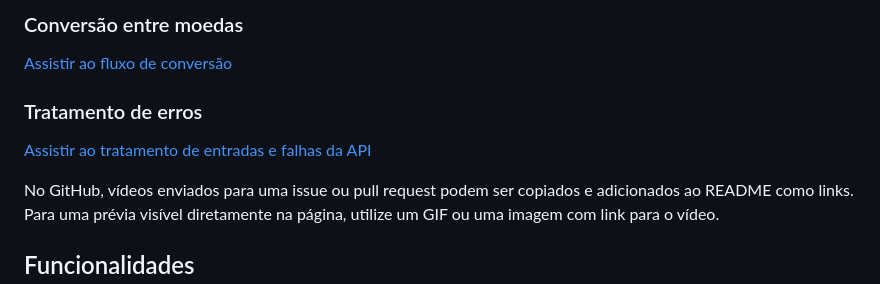
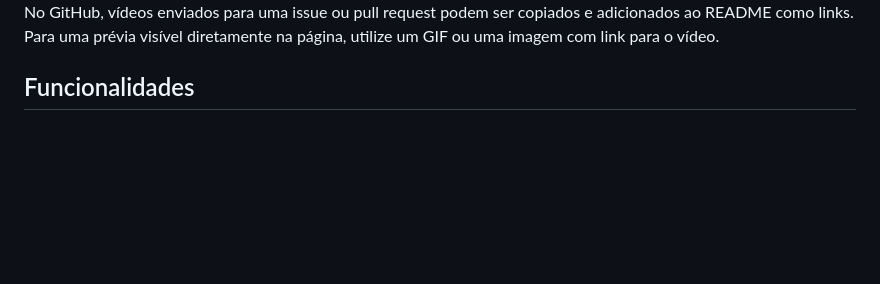
Before and after one commit to GuilhermeBrandaoo/Conversor-de-Moedas-Com-Javascript, a Markdown page: README.md, the part around one of its changes. Rendered like a GitHub page; blank space fills up the shorter version.

Commit message:
Update README with video thumbnail and remove placeholders
Removed placeholder links and added a video thumbnail.

```diff
--- a/README.md
+++ b/README.md
@@ -15,12 +14,4 @@ O projeto foi desenvolvido com HTML, CSS e JavaScript puro para praticar manipul
 
-### Conversão entre moedas
-
-<!-- Também é possível adicionar um GIF: ![Conversão entre moedas](docs/conversao.gif) -->
-[Assistir ao fluxo de conversão](LINK_DO_VIDEO)
-
-### Tratamento de erros
-
-[Assistir ao tratamento de entradas e falhas da API](LINK_DO_VIDEO)
 
 No GitHub, vídeos enviados para uma issue ou pull request podem ser copiados e adicionados ao README como links. Para uma prévia visível diretamente na página, utilize um GIF ou uma imagem com link para o vídeo.
 
```
Also changed, not shown: other parts of README.md (+1 -2 lines).
